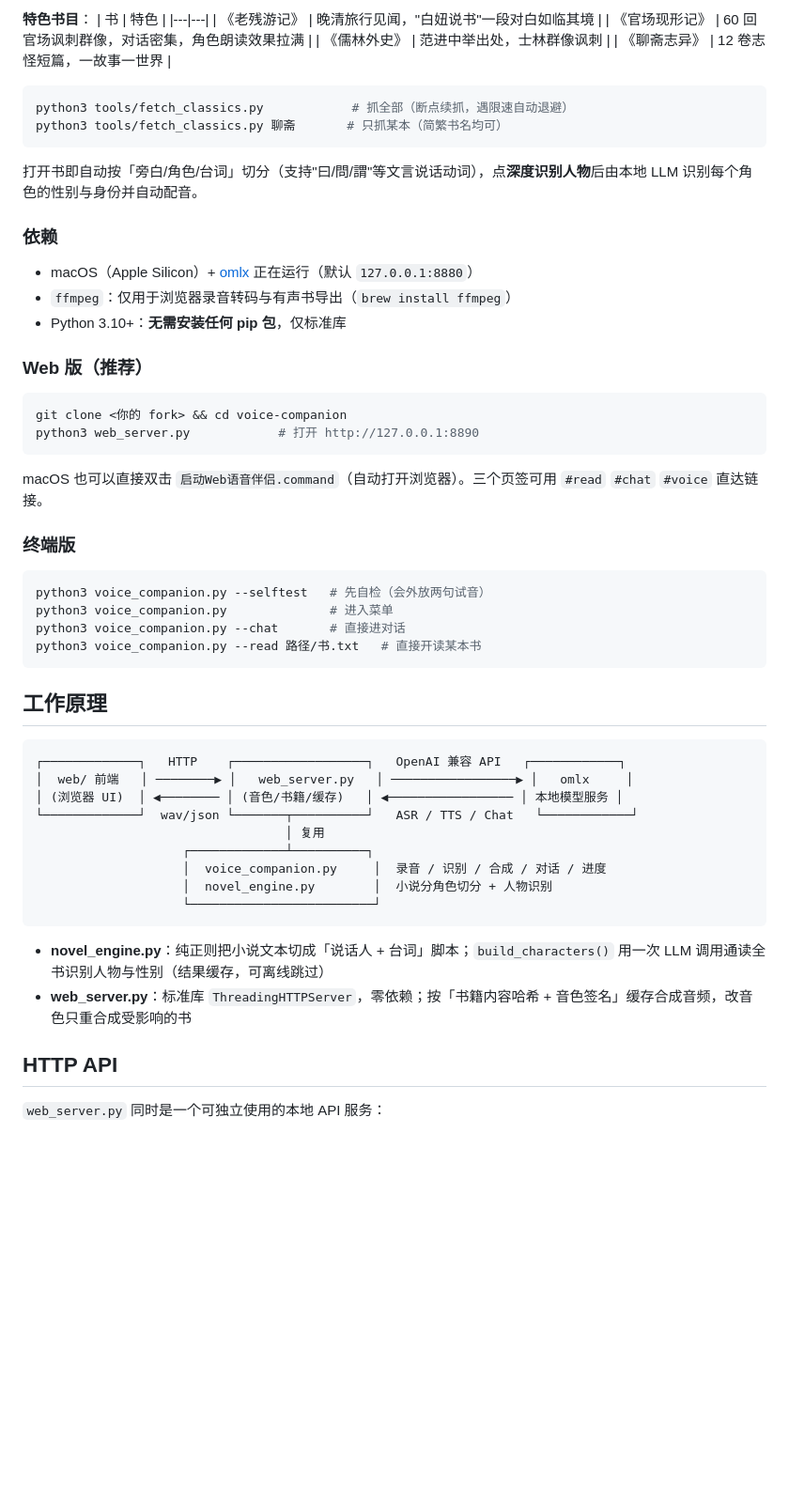
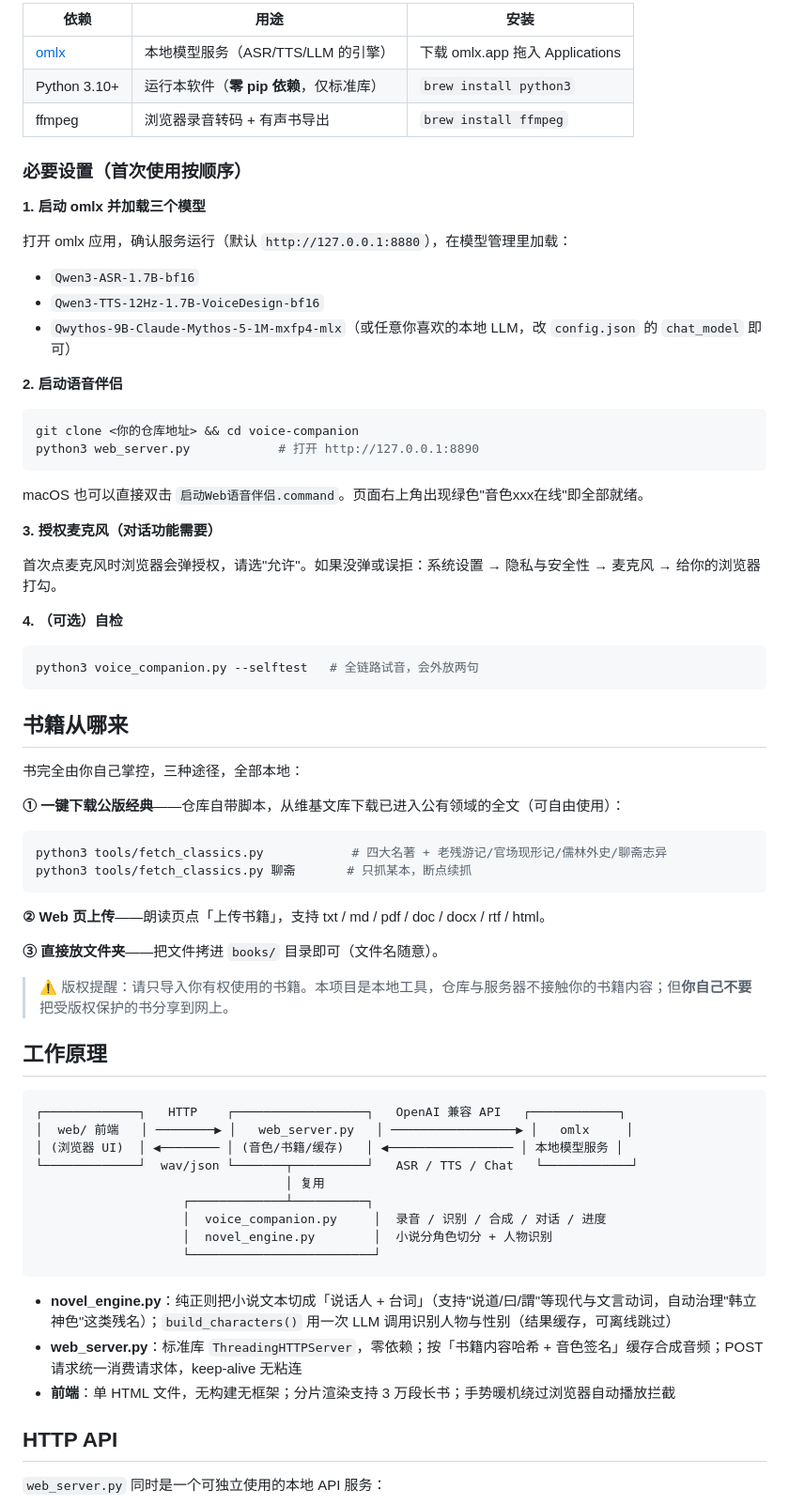
Before and after one commit to c1818912073-cherner/voice-companion, a Markdown page: README.md, the part around one of its changes. Shown at 94% size. Drawn GitHub-style; blank space fills up the shorter version.

Commit message:
docs: 发布级 README — 隐私定位、环境设置、书籍获取、FAQ

````diff
--- a/README.md
+++ b/README.md
@@ -58,42 +74,55 @@
 
-**特色书目**：
-| 书 | 特色 |
-|---|---|
-| 《老残游记》 | 晚清旅行见闻，"白妞说书"一段对白如临其境 |
-| 《官场现形记》 | 60 回官场讽刺群像，对话密集，角色朗读效果拉满 |
-| 《儒林外史》 | 范进中举出处，士林群像讽刺 |
-| 《聊斋志异》 | 12 卷志怪短篇，一故事一世界 |
+| 依赖 | 用途 | 安装 |
+|---|---|---|
+| [omlx](https://github.com/omlx-ai/omlx) | 本地模型服务（ASR/TTS/LLM 的引擎） | 下载 omlx.app 拖入 Applications |
+| Python 3.10+ | 运行本软件（**零 pip 依赖**，仅标准库） | `brew install python3` |
+| ffmpeg | 浏览器录音转码 + 有声书导出 | `brew install ffmpeg` |
+
+### 必要设置（首次使用按顺序）
+
+**1. 启动 omlx 并加载三个模型**
+
+打开 omlx 应用，确认服务运行（默认 `http://127.0.0.1:8880`），在模型管理里加载：
+
+- `Qwen3-ASR-1.7B-bf16`
+- `Qwen3-TTS-12Hz-1.7B-VoiceDesign-bf16`
+- `Qwythos-9B-Claude-Mythos-5-1M-mxfp4-mlx`（或任意你喜欢的本地 LLM，改 `config.json` 的 `chat_model` 即可）
+
+**2. 启动语音伴侣**
 
 ```bash
-python3 tools/fetch_classics.py            # 抓全部（断点续抓，遇限速自动退避）
-python3 tools/fetch_classics.py 聊斋       # 只抓某本（简繁书名均可）
-```
-
-打开书即自动按「旁白/角色/台词」切分（支持"曰/問/謂"等文言说话动词），点**深度识别人物**后由本地 LLM 识别每个角色的性别与身份并自动配音。
-
-### 依赖
-
-- macOS（Apple Silicon）+ [omlx](https://github.com/omlx-ai/omlx) 正在运行（默认 `127.0.0.1:8880`）
-- `ffmpeg`：仅用于浏览器录音转码与有声书导出（`brew install ffmpeg`）
-- Python 3.10+：**无需安装任何 pip 包**，仅标准库
-
-### Web 版（推荐）
-
-```bash
-git clone <你的 fork> && cd voice-companion
+git clone <你的仓库地址> && cd voice-companion
 python3 web_server.py            # 打开 http://127.0.0.1:8890
 ```
 
-macOS 也可以直接双击 `启动Web语音伴侣.command`（自动打开浏览器）。三个页签可用 `#read` `#chat` `#voice` 直达链接。
+macOS 也可以直接双击 `启动Web语音伴侣.command`。页面右上角出现绿色"音色xxx在线"即全部就绪。
 
-### 终端版
+**3. 授权麦克风（对话功能需要）**
+
+首次点麦克风时浏览器会弹授权，请选"允许"。如果没弹或误拒：系统设置 → 隐私与安全性 → 麦克风 → 给你的浏览器打勾。
+
+**4. （可选）自检**
 
 ```bash
-python3 voice_companion.py --selftest   # 先自检（会外放两句试音）
-python3 voice_companion.py              # 进入菜单
-python3 voice_companion.py --chat       # 直接进对话
-python3 voice_companion.py --read 路径/书.txt   # 直接开读某本书
+python3 voice_companion.py --selftest   # 全链路试音，会外放两句
 ```
+
+## 书籍从哪来
+
+书完全由你自己掌控，三种途径，全部本地：
+
+**① 一键下载公版经典**——仓库自带脚本，从维基文库下载已进入公有领域的全文（可自由使用）：
+
+```bash
+python3 tools/fetch_classics.py            # 四大名著 + 老残游记/官场现形记/儒林外史/聊斋志异
+python3 tools/fetch_classics.py 聊斋       # 只抓某本，断点续抓
+```
+
+**② Web 页上传**——朗读页点「上传书籍」，支持 txt / md / pdf / doc / docx / rtf / html。
+
+**③ 直接放文件夹**——把文件拷进 `books/` 目录即可（文件名随意）。
+
+> ⚠️ 版权提醒：请只导入你有权使用的书籍。本项目是本地工具，仓库与服务器不接触你的书籍内容；但**你自己不要**把受版权保护的书分享到网上。
 
 ## 工作原理
 
@@ -109,8 +138,9 @@ python3 voice_companion.py --read 路径/书.txt   # 直接开读某本书
                     └─────────────────────────┘
 ```
 
-- **novel_engine.py**：纯正则把小说文本切成「说话人 + 台词」脚本；`build_characters()` 用一次 LLM 调用通读全书识别人物与性别（结果缓存，可离线跳过）
-- **web_server.py**：标准库 `ThreadingHTTPServer`，零依赖；按「书籍内容哈希 + 音色签名」缓存合成音频，改音色只重合成受影响的书
+- **novel_engine.py**：纯正则把小说文本切成「说话人 + 台词」（支持"说道/曰/謂"等现代与文言动词，自动治理"韩立神色"这类残名）；`build_characters()` 用一次 LLM 调用识别人物与性别（结果缓存，可离线跳过）
+- **web_server.py**：标准库 `ThreadingHTTPServer`，零依赖；按「书籍内容哈希 + 音色签名」缓存合成音频；POST 请求统一消费请求体，keep-alive 无粘连
+- **前端**：单 HTML 文件，无构建无框架；分片渲染支持 3 万段长书；手势暖机绕过浏览器自动播放拦截
 
 ## HTTP API
 
````
Also changed, not shown: other parts of README.md (+55 -26 lines).
